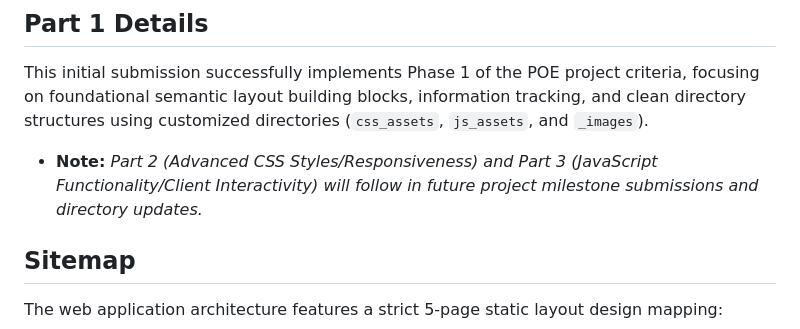
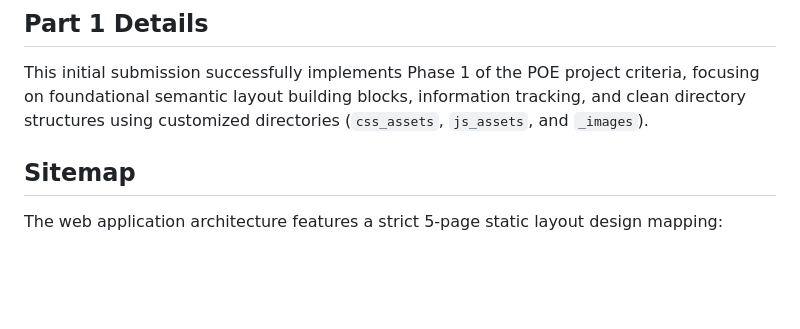
Before and after one commit to retha09/WEDE5020, a Markdown page: README.md, the part around the change. Drawn GitHub-style; blank space fills up the shorter version.

```diff
--- a/README.md
+++ b/README.md
@@ -24,7 +24,6 @@ This repository contains the complete frontend architecture for Rethabile's Flam
 
 ## Part 1 Details
 This initial submission successfully implements Phase 1 of the POE project criteria, focusing on foundational semantic layout building blocks, information tracking, and clean directory structures using customized directories (`css_assets`, `js_assets`, and `_images`).
-* **Note:** *Part 2 (Advanced CSS Styles/Responsiveness) and Part 3 (JavaScript Functionality/Client Interactivity) will follow in future project milestone submissions and directory updates.*
 
 ## Sitemap
 The web application architecture features a strict 5-page static layout design mapping:
```
